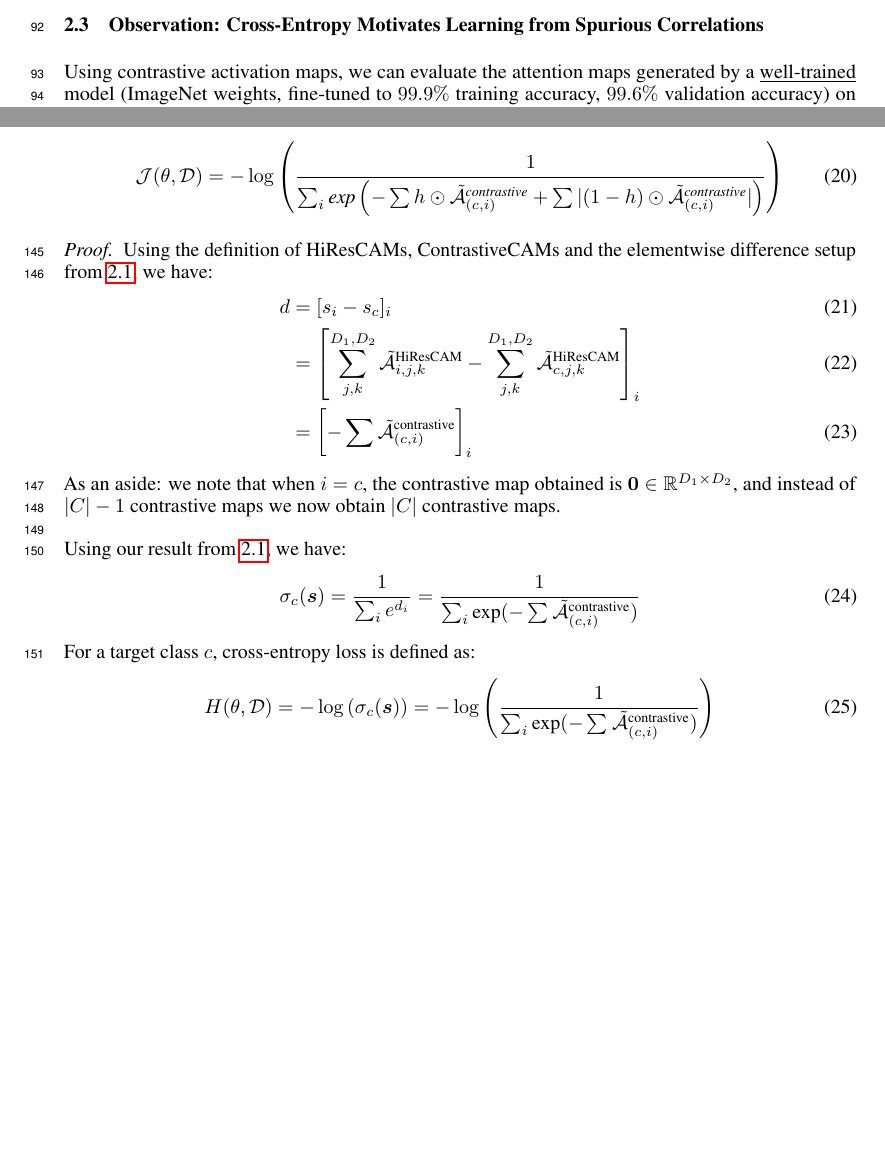
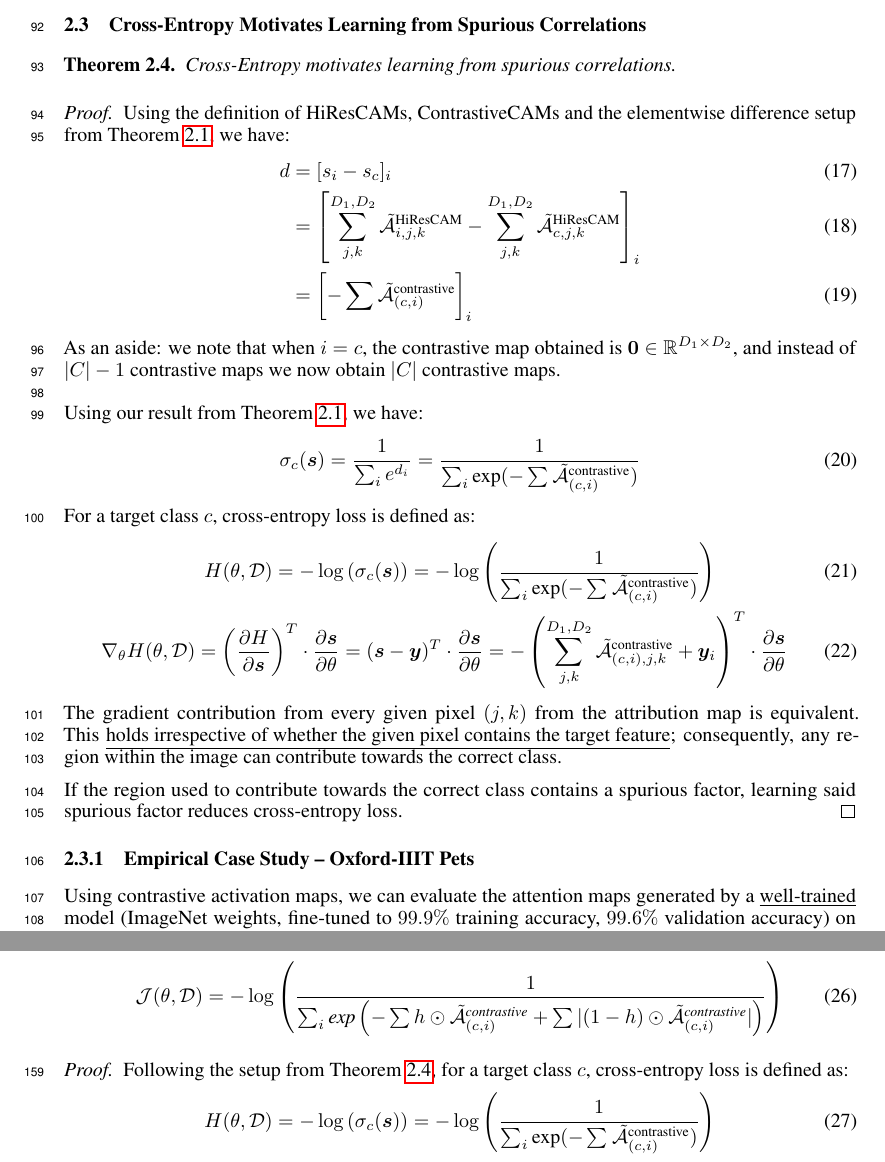
Before and after one commit to jinensetpal/contrastive-optimization, a LaTeX document (paper/main.tex): two parts of pages 4 and 6 of 13, joined at a grey line, cut so that both start at the same text, the shorter picture padded with empty space. Compiled offline with pdfLaTeX.

Commit message:
wrote a proof to demonstrate cross-entropy motivates learning from spurious correlations
added some drawings, probably useful later

```diff
--- a/paper/main.tex
+++ b/paper/main.tex
@@ -222,8 +222,33 @@ To ensure that the model accurately predicts the target class, each contrastive
 	\max_{\theta} \sum^{D_1,D_2}_{j,k}\tilde{\mathcal{\bm{A}}}_{(c, c'),j,k}^{\text{contrastive}}\ \forall c' \in \mathbb{Z}_{+}(|C| - 1)
 \end{gather}
 
-\subsection{Observation: Cross-Entropy Motivates Learning from Spurious Correlations}
+\subsection{Cross-Entropy Motivates Learning from Spurious Correlations}
 
+\begin{theorem}\label{ce-spur-corr}
+	Cross-Entropy motivates learning from spurious correlations.
+\end{theorem}
+\begin{proof} Using the definition of HiResCAMs, ContrastiveCAMs and the elementwise difference setup from Theorem \ref{classprobdiff}, we have:
+	\begin{align}
+		d &= [s_i - s_c]_i \\
+		&= \left[\sum^{D_1,D_2}_{j,k} \tilde{\mathcal{\bm{A}}}_{i,j,k}^{\text{HiResCAM}} - \sum^{D_1,D_2}_{j,k} \tilde{\mathcal{\bm{A}}}_{c,j,k}^{\text{HiResCAM}}\right]_i \\
+		&= \left[ -\sum^{}\tilde{\mathcal{\bm{A}}}^{\text{contrastive}}_{(c, i)} \right]_i
+	\end{align}
+	As an aside: we note that when $i = c$, the contrastive map obtained is $\bm{0} \in \mathbb{R}^{D_1 \times D_2}$, and instead of $|C| - 1$ contrastive maps we now obtain $|C|$ contrastive maps. \newline \\
+	Using our result from Theorem~\ref{classprobdiff}, we have:
+	\begin{gather}
+		\sigma_c(\bm{s}) = \frac{1}{\sum_i e^{d_i}} = \frac{1}{\sum_i \text{exp}({-\sum^{}\tilde{\mathcal{\bm{A}}}^{\text{contrastive}}_{(c, i)}})}
+	\end{gather}
+	For a target class $c$, cross-entropy loss is defined as:
+	\begin{gather}
+		H(\theta, \mathcal{D}) = -\log \left( \sigma_c(\bm{s}) \right) = -\log \left( \frac{1}{\sum_i \text{exp}({-\sum^{}\tilde{\mathcal{\bm{A}}}^{\text{contrastive}}_{(c, i)}})} \right) \\
+		\nabla_\theta H(\theta, \mathcal{D}) = \left(\frac{\partial H}{\partial \bm{s}}\right)^T \cdot \frac{\partial \bm{s}}{\partial \theta} = (\bm{s} - \bm{y})^T \cdot \frac{\partial \bm{s}}{\partial \theta} = -\left(\sum^{D_1, D_2}_{j,k} \tilde{\mathcal{\bm{A}}}_{(c, i), j, k}^{\text{contrastive}} + \bm{y}_{i}\right)^T \cdot \frac{\partial \bm{s}}{\partial \theta}
+	\end{gather}
+	The gradient contribution from every given pixel $(j, k)$ from the attribution map is equivalent. This \underline{holds irrespective of whether the given pixel contains the target feature}; consequently, any region within the image can contribute towards the correct class.
+
+	If the region used to contribute towards the correct class contains a spurious factor, learning said spurious factor reduces cross-entropy loss.
+\end{proof}
+
+\subsubsection{Empirical Case Study -- Oxford-IIIT Pets}
 Using contrastive activation maps, we can evaluate the attention maps generated by a \underline{well-trained} model (ImageNet weights, fine-tuned to $99.9\%$ training accuracy, $99.6\%$ validation accuracy) on Oxford-IIIT Pets:
 
 \begin{figure}[h!]
@@ -309,18 +334,7 @@ A more mathematically rigorous approach involves performing an ablation over cla
 		\mathcal{J}(\theta, \mathcal{D}) = -\log \left( \frac{1}{\sum_i \text{exp}\left(-\sum h \odot \tilde{\mathcal{\bm{A}}}^{\text{contrastive}}_{(c, i)} + \sum |(1-h) \odot \tilde{\mathcal{\bm{A}}}^{\text{contrastive}}_{(c, i)}|\right)} \right)
 	\end{gather}
 \end{theorem}
-\begin{proof} Using the definition of HiResCAMs, ContrastiveCAMs and the elementwise difference setup from \ref{classprobdiff}, we have:
-	\begin{align}
-		d &= [s_i - s_c]_i \\
-		&= \left[\sum^{D_1,D_2}_{j,k} \tilde{\mathcal{\bm{A}}}_{i,j,k}^{\text{HiResCAM}} - \sum^{D_1,D_2}_{j,k} \tilde{\mathcal{\bm{A}}}_{c,j,k}^{\text{HiResCAM}}\right]_i \\
-		&= \left[ -\sum^{}\tilde{\mathcal{\bm{A}}}^{\text{contrastive}}_{(c, i)} \right]_i
-	\end{align}
-	As an aside: we note that when $i = c$, the contrastive map obtained is $\bm{0} \in \mathbb{R}^{D_1 \times D_2}$, and instead of $|C| - 1$ contrastive maps we now obtain $|C|$ contrastive maps. \newline \\
-	Using our result from \ref{classprobdiff}, we have:
-	\begin{gather}
-		\sigma_c(\bm{s}) = \frac{1}{\sum_i e^{d_i}} = \frac{1}{\sum_i \text{exp}({-\sum^{}\tilde{\mathcal{\bm{A}}}^{\text{contrastive}}_{(c, i)}})}
-	\end{gather}
-	For a target class $c$, cross-entropy loss is defined as:
+\begin{proof} Following the setup from Theorem \ref{ce-spur-corr}, for a target class $c$, cross-entropy loss is defined as:
 	\begin{gather}
 		H(\theta, \mathcal{D}) = -\log \left( \sigma_c(\bm{s}) \right) = -\log \left( \frac{1}{\sum_i \text{exp}({-\sum^{}\tilde{\mathcal{\bm{A}}}^{\text{contrastive}}_{(c, i)}})} \right)
 	\end{gather}
```
Also changed, not shown: 3 other files.
